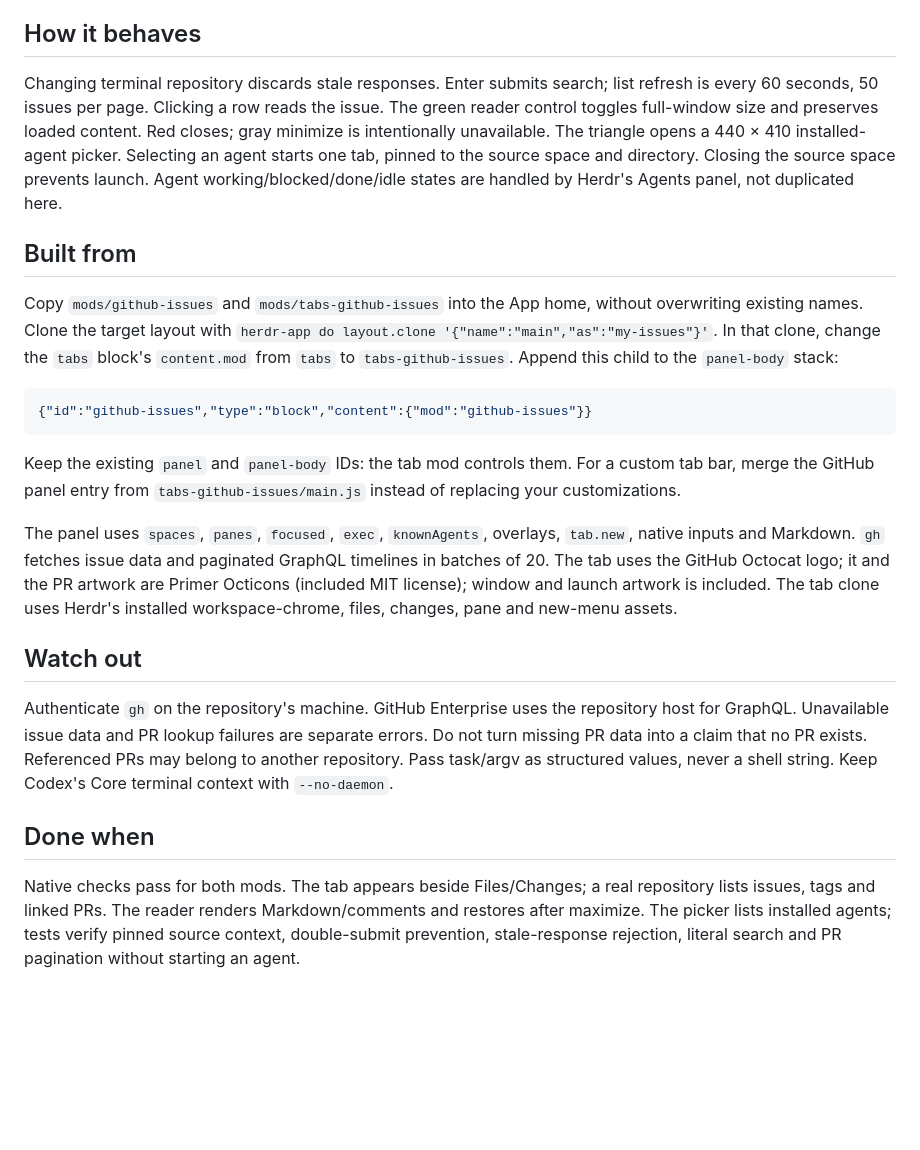
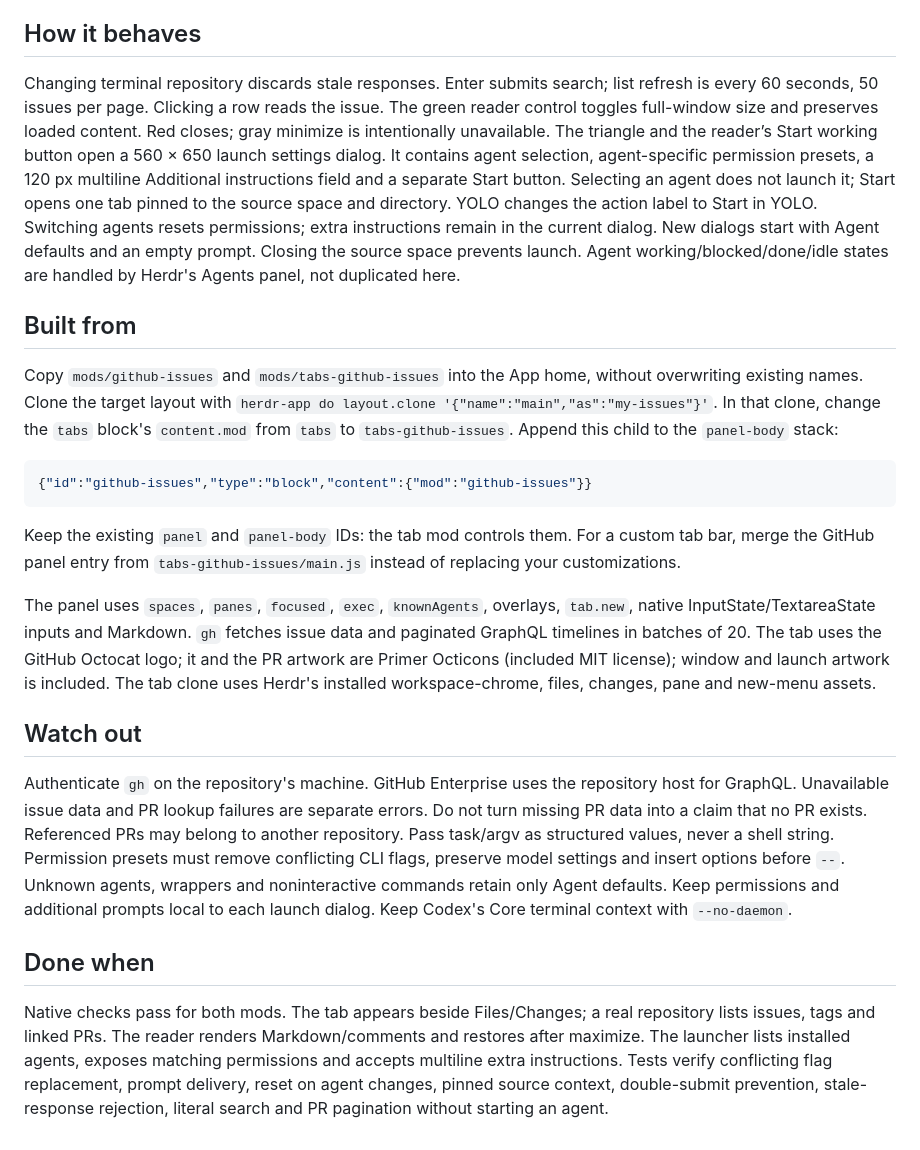
Before and after one commit to dtarczynski/herdr-mods, a Markdown page: github-issues/RECIPE.md, the part around the change. GitHub-like rendering; blank space fills up the shorter version.

```diff
--- a/github-issues/RECIPE.md
+++ b/github-issues/RECIPE.md
@@ -10,7 +10,7 @@ A roughly 368 px panel contains the heading, repository name, Open/Closed/All fi
 
 ## How it behaves
 
-Changing terminal repository discards stale responses. Enter submits search; list refresh is every 60 seconds, 50 issues per page. Clicking a row reads the issue. The green reader control toggles full-window size and preserves loaded content. Red closes; gray minimize is intentionally unavailable. The triangle opens a 440 × 410 installed-agent picker. Selecting an agent starts one tab, pinned to the source space and directory. Closing the source space prevents launch. Agent working/blocked/done/idle states are handled by Herdr's Agents panel, not duplicated here.
+Changing terminal repository discards stale responses. Enter submits search; list refresh is every 60 seconds, 50 issues per page. Clicking a row reads the issue. The green reader control toggles full-window size and preserves loaded content. Red closes; gray minimize is intentionally unavailable. The triangle and the reader’s Start working button open a 560 × 650 launch settings dialog. It contains agent selection, agent-specific permission presets, a 120 px multiline Additional instructions field and a separate Start button. Selecting an agent does not launch it; Start opens one tab pinned to the source space and directory. YOLO changes the action label to Start in YOLO. Switching agents resets permissions; extra instructions remain in the current dialog. New dialogs start with Agent defaults and an empty prompt. Closing the source space prevents launch. Agent working/blocked/done/idle states are handled by Herdr's Agents panel, not duplicated here.
 
 ## Built from
 
@@ -22,12 +22,12 @@ Copy `mods/github-issues` and `mods/tabs-github-issues` into the App home, witho
 
 Keep the existing `panel` and `panel-body` IDs: the tab mod controls them. For a custom tab bar, merge the GitHub panel entry from `tabs-github-issues/main.js` instead of replacing your customizations.
 
-The panel uses `spaces`, `panes`, `focused`, `exec`, `knownAgents`, overlays, `tab.new`, native inputs and Markdown. `gh` fetches issue data and paginated GraphQL timelines in batches of 20. The tab uses the GitHub Octocat logo; it and the PR artwork are Primer Octicons (included MIT license); window and launch artwork is included. The tab clone uses Herdr's installed workspace-chrome, files, changes, pane and new-menu assets.
+The panel uses `spaces`, `panes`, `focused`, `exec`, `knownAgents`, overlays, `tab.new`, native InputState/TextareaState inputs and Markdown. `gh` fetches issue data and paginated GraphQL timelines in batches of 20. The tab uses the GitHub Octocat logo; it and the PR artwork are Primer Octicons (included MIT license); window and launch artwork is included. The tab clone uses Herdr's installed workspace-chrome, files, changes, pane and new-menu assets.
 
 ## Watch out
 
-Authenticate `gh` on the repository's machine. GitHub Enterprise uses the repository host for GraphQL. Unavailable issue data and PR lookup failures are separate errors. Do not turn missing PR data into a claim that no PR exists. Referenced PRs may belong to another repository. Pass task/argv as structured values, never a shell string. Keep Codex's Core terminal context with `--no-daemon`.
+Authenticate `gh` on the repository's machine. GitHub Enterprise uses the repository host for GraphQL. Unavailable issue data and PR lookup failures are separate errors. Do not turn missing PR data into a claim that no PR exists. Referenced PRs may belong to another repository. Pass task/argv as structured values, never a shell string. Permission presets must remove conflicting CLI flags, preserve model settings and insert options before `--`. Unknown agents, wrappers and noninteractive commands retain only Agent defaults. Keep permissions and additional prompts local to each launch dialog. Keep Codex's Core terminal context with `--no-daemon`.
 
 ## Done when
 
-Native checks pass for both mods. The tab appears beside Files/Changes; a real repository lists issues, tags and linked PRs. The reader renders Markdown/comments and restores after maximize. The picker lists installed agents; tests verify pinned source context, double-submit prevention, stale-response rejection, literal search and PR pagination without starting an agent.
+Native checks pass for both mods. The tab appears beside Files/Changes; a real repository lists issues, tags and linked PRs. The reader renders Markdown/comments and restores after maximize. The launcher lists installed agents, exposes matching permissions and accepts multiline extra instructions. Tests verify conflicting flag replacement, prompt delivery, reset on agent changes, pinned source context, double-submit prevention, stale-response rejection, literal search and PR pagination without starting an agent.
```
Also changed, not shown: README.md (+2 -0 lines), github-issues/README.md (+14 -1 lines), github-issues/launch-settings.png (added), 2 other files.
